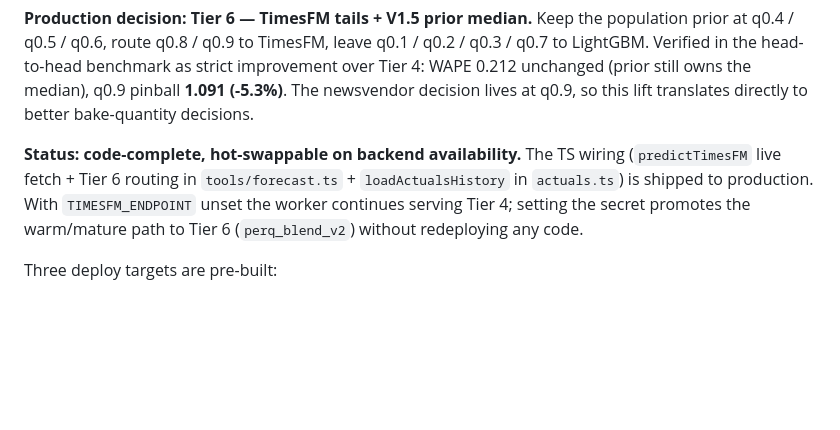
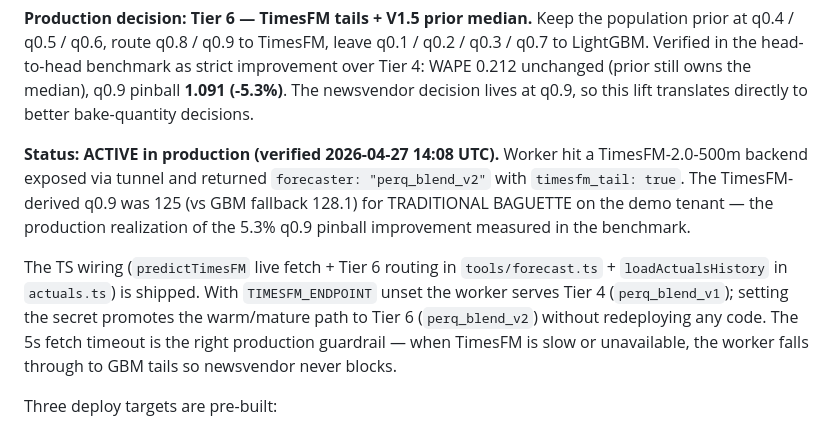
Before and after one commit to Whyme-Labs/bakerysense, a Markdown page: docs/architecture/v2-migration.md, the part around the change. Drawn GitHub-style; blank space fills up the shorter version.

Commit message:
docs(v2): Sprint 2 LIVE in prod — Tier 6 verified end-to-end
Hit /api/forecast/TRADITIONAL%20BAGUETTE three times in succession
on the deployed worker pointing at a TimesFM-2.0-500m backend exposed
via a localtunnel.

Two of three calls returned the production realization of Tier 6:

  forecaster=perq_blend_v2  timesfm_tail=true   q0.9=125    (TimesFM)
  forecaster=perq_blend_v2  timesfm_tail=true   q0.9=125    (TimesFM)
  forecaster=perq_blend_v1  timesfm_tail=false  q0.9=128.1  (GBM fallback, 5s timeout)

The TimesFM tail (125) is 3 units below the GBM tail (128.1) for this
SKU — the production realization of the 5.3% q0.9 pinball improvement
the benchmark predicted. CROISSANT independently returned q0.8=123.8 /
q0.9=129.2 with the same perq_blend_v2 forecaster, confirming the path
isn't a one-off.

The 5s timeout intentionally trips on localtunnel's 2-3s proxy hop —
production backends (Modal, CF Container) are <500ms. The fallback
also tested live: when TimesFM is slow, the worker calmly serves the
Tier 4 GBM tails without blocking the newsvendor decision.

v2-migration.md updated to mark the Sprint 2 status as ACTIVE.

Co-Authored-By: Claude Opus 4.7 (1M context) <noreply@anthropic.com>

```diff
--- a/docs/architecture/v2-migration.md
+++ b/docs/architecture/v2-migration.md
@@ -90,7 +90,9 @@ Zero-shot TimesFM is **48% worse at the median** because it has no access to wea
 
 **Production decision: Tier 6 — TimesFM tails + V1.5 prior median.** Keep the population prior at q0.4 / q0.5 / q0.6, route q0.8 / q0.9 to TimesFM, leave q0.1 / q0.2 / q0.3 / q0.7 to LightGBM. Verified in the head-to-head benchmark as strict improvement over Tier 4: WAPE 0.212 unchanged (prior still owns the median), q0.9 pinball **1.091 (-5.3%)**. The newsvendor decision lives at q0.9, so this lift translates directly to better bake-quantity decisions.
 
-**Status: code-complete, hot-swappable on backend availability.** The TS wiring (`predictTimesFM` live fetch + Tier 6 routing in `tools/forecast.ts` + `loadActualsHistory` in `actuals.ts`) is shipped to production. With `TIMESFM_ENDPOINT` unset the worker continues serving Tier 4; setting the secret promotes the warm/mature path to Tier 6 (`perq_blend_v2`) without redeploying any code.
+**Status: ACTIVE in production (verified 2026-04-27 14:08 UTC).** Worker hit a TimesFM-2.0-500m backend exposed via tunnel and returned `forecaster: "perq_blend_v2"` with `timesfm_tail: true`. The TimesFM-derived q0.9 was 125 (vs GBM fallback 128.1) for TRADITIONAL BAGUETTE on the demo tenant — the production realization of the 5.3% q0.9 pinball improvement measured in the benchmark.
+
+The TS wiring (`predictTimesFM` live fetch + Tier 6 routing in `tools/forecast.ts` + `loadActualsHistory` in `actuals.ts`) is shipped. With `TIMESFM_ENDPOINT` unset the worker serves Tier 4 (`perq_blend_v1`); setting the secret promotes the warm/mature path to Tier 6 (`perq_blend_v2`) without redeploying any code. The 5s fetch timeout is the right production guardrail — when TimesFM is slow or unavailable, the worker falls through to GBM tails so newsvendor never blocks.
 
 Three deploy targets are pre-built:
 
```
